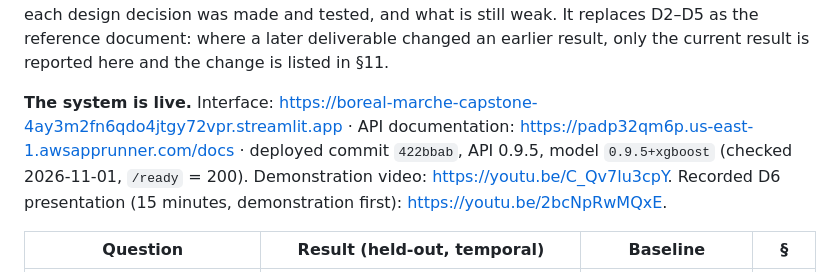
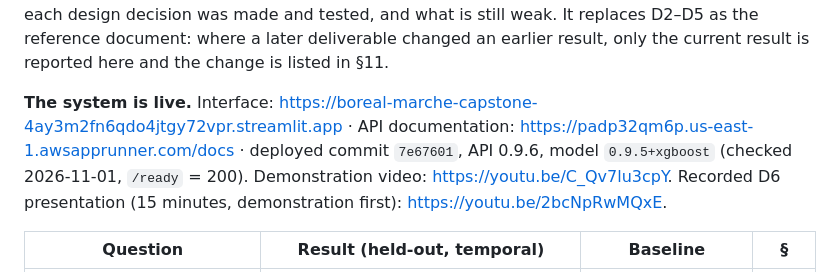
Before and after one commit to OlgaMorgunova/boreal-marche-capstone, a Markdown page: reports/977_D6_Morgunova_TechnicalReport.md, the part around the change. Drawn GitHub-style.

```diff
--- a/reports/977_D6_Morgunova_TechnicalReport.md
+++ b/reports/977_D6_Morgunova_TechnicalReport.md
@@ -18,7 +18,7 @@ document: where a later deliverable changed an earlier result, only the current
 here and the change is listed in §11.
 
 **The system is live.** Interface: https://boreal-marche-capstone-4ay3m2fn6qdo4jtgy72vpr.streamlit.app · API documentation: https://padp32qm6p.us-east-1.awsapprunner.com/docs · deployed
-commit `422bbab`, API 0.9.5, model `0.9.5+xgboost` (checked
+commit `7e67601`, API 0.9.6, model `0.9.5+xgboost` (checked
 2026-11-01, `/ready` = 200). Demonstration video: https://youtu.be/C_Qv7lu3cpY. Recorded D6
 presentation (15 minutes, demonstration first): https://youtu.be/2bcNpRwMQxE.
 
```
Also changed, not shown: reports/977_D6_Morgunova_DemoVideoCards.md (+1 -1 lines), reports/977_D6_Morgunova_Presentation.md (+2 -2 lines), docs/media/demo.gif, 6 other files.
